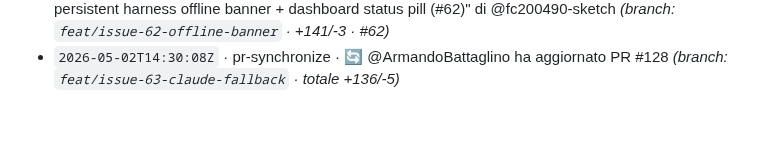
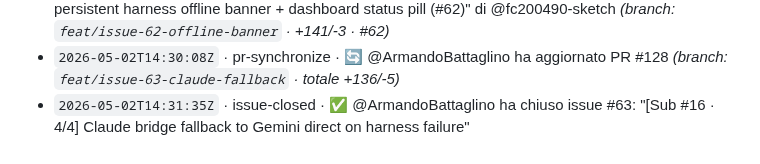
Before and after one commit to Building-addicts/GIGI, a Markdown page: docs/memory/ACTIVITY_LOG.md, the part around the change. GitHub-like rendering; blank space fills up the shorter version.

Commit message:
log(auto): - `2026-05-02T14:31:35Z` · issue-closed · ✅ @ArmandoBattaglino ha

```diff
--- a/docs/memory/ACTIVITY_LOG.md
+++ b/docs/memory/ACTIVITY_LOG.md
@@ -156,3 +156,4 @@
 - `2026-05-02T13:40:24Z` · issue-closed · ✅ @ArmandoBattaglino ha chiuso issue #61: "[Sub #16 · 2/4] Harness reachability monitor + diagnostics state"
 - `2026-05-02T13:59:22Z` · pr-merged · 🎉 @ArmandoBattaglino ha mergiato PR #124 "feat(ios): persistent harness offline banner + dashboard status pill (#62)" di @fc200490-sketch _(branch: `feat/issue-62-offline-banner` · +141/-3 · #62)_
 - `2026-05-02T14:30:08Z` · pr-synchronize · 🔄 @ArmandoBattaglino ha aggiornato PR #128 _(branch: `feat/issue-63-claude-fallback` · totale +136/-5)_
+- `2026-05-02T14:31:35Z` · issue-closed · ✅ @ArmandoBattaglino ha chiuso issue #63: "[Sub #16 · 4/4] Claude bridge fallback to Gemini direct on harness failure"
```
